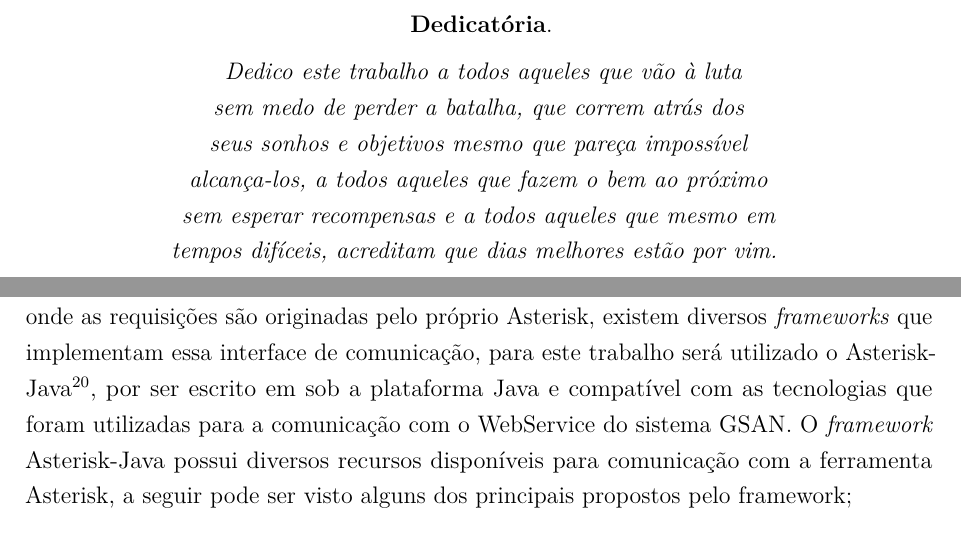
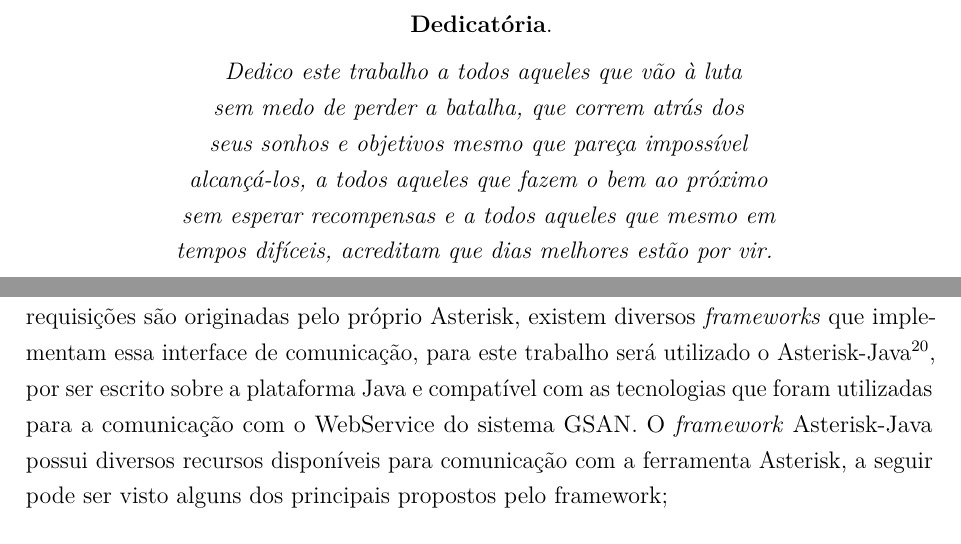
Before and after one commit to mbahiense/tcc_integration, a LaTeX thesis (tcc.tex, which reads editaveis/dedicatoria.tex, editaveis/revisao/revisaoBibliografica.tex): two parts of pages 3 and 32 of 80, joined at a grey line, cut so that both start at the same text. Compiled offline with pdfLaTeX.

Commit message:
Correções

```diff
--- a/editaveis/dedicatoria.tex
+++ b/editaveis/dedicatoria.tex
@@ -8,7 +8,7 @@
    	 Dedico este trabalho a todos aqueles que vão à luta \\
    	sem medo de perder a batalha, que correm atrás dos  \\
    	seus sonhos e objetivos mesmo que pareça impossível \\
-   	alcança-los, a todos aqueles que fazem o bem ao próximo \\
+   	alcançá-los, a todos aqueles que fazem o bem ao próximo \\
    	sem esperar recompensas e a todos aqueles que mesmo em \\
-   	tempos difíceis, acreditam que dias melhores estão por vim.} \vspace*{\fill}
+   	tempos difíceis, acreditam que dias melhores estão por vir.} \vspace*{\fill}
 \end{dedicatoria}
--- a/editaveis/revisao/revisaoBibliografica.tex
+++ b/editaveis/revisao/revisaoBibliografica.tex
@@ -15,7 +15,7 @@ No estudo para propor uma solução viável e consistente de integração entre
 O protocolo Simple Object Access Protocol\footnote{Disponível em  \url{http://www.w3.org/TR/soap}} (SOAP) tem o objetivo de possibilitar a troca de informações estruturadas em Linguagem de Marcação Extensível (XML), para sistemas distribuídos. A negociação e transmissão de mensagens foram baseadas em outros em outros protocolos de serviços como o HTTP\footnote{HTTP - \textit{Hypertext Transfer Protocol}}  e RPC\footnote{RPC - \textit{Remote Procedure Call}}, possibilitando a utilização para realizar integrações entre softwares.
 
 \subsection{Asterisk Gateway Interface}
-O software Asterisk possui uma interface de comunicação chamado AGI\footnote{AGI - \textit{Asterisk Gateway Interface}} \cite{asteriskAgi}, que tem como objetivo prover uma maior flexibilidade para adaptar soluções de linguagens diferentes, com esta interface se torna possível a comunicação com recursos externos através de requisição semelhantes ao CGI\footnote{CGI - \textit{Common Gateway Interface}} de servidores web, onde as requisições são originadas pelo próprio Asterisk, existem diversos \textit{frameworks} que implementam essa interface de comunicação, para este trabalho será utilizado o Asterisk-Java\footnote{Disponível em: \url{http://www.asterisk-java.org}}\label{key:asteriskjava}, por ser escrito em sob a plataforma Java e compatível com as tecnologias que foram utilizadas para a comunicação com o WebService do sistema GSAN.
+O software Asterisk possui uma interface de comunicação chamado AGI\footnote{AGI - \textit{Asterisk Gateway Interface}} \cite{asteriskAgi}, que tem como objetivo prover uma maior flexibilidade para adaptar soluções de linguagens diferentes, com esta interface se torna possível a comunicação com recursos externos através de requisição semelhantes ao CGI\footnote{CGI - \textit{Common Gateway Interface}} de servidores web, onde as requisições são originadas pelo próprio Asterisk, existem diversos \textit{frameworks} que implementam essa interface de comunicação, para este trabalho será utilizado o Asterisk-Java\footnote{Disponível em: \url{http://www.asterisk-java.org}}\label{key:asteriskjava}, por ser escrito sobre a plataforma Java e compatível com as tecnologias que foram utilizadas para a comunicação com o WebService do sistema GSAN.
 O \textit{framework} Asterisk-Java possui diversos recursos disponíveis para comunicação com a ferramenta Asterisk, a seguir pode ser visto alguns dos principais propostos pelo framework;
 
 \begin{itemize}
```
